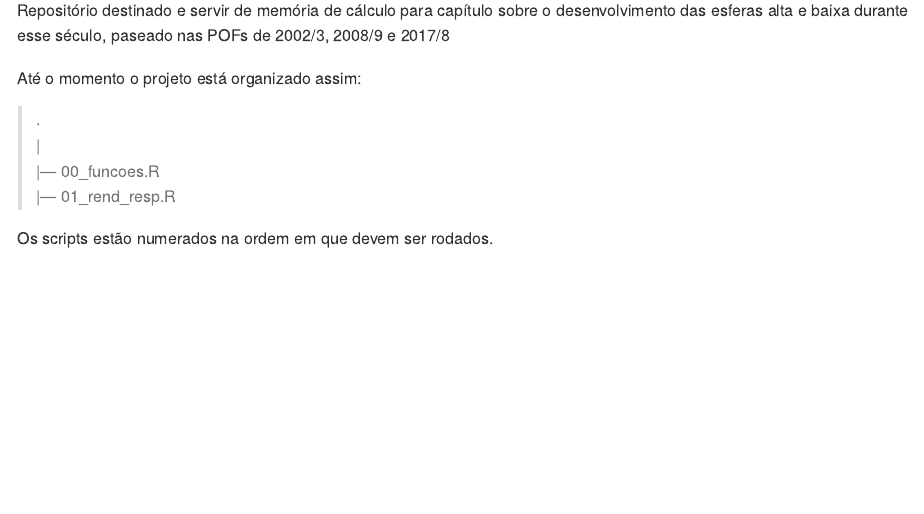
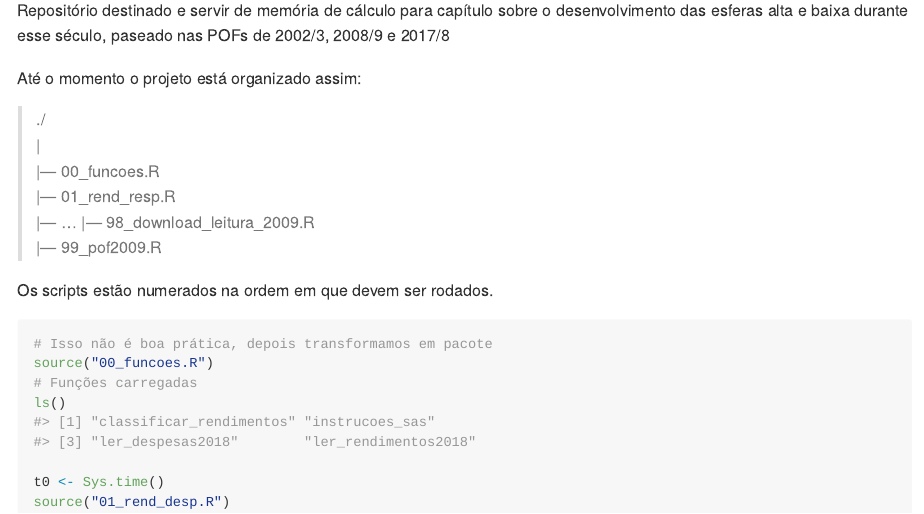
Before and after one commit to rodrigoesborges/esferas_de_consumo_br_pof, an R Markdown document (README.Rmd): the page in a window 1100 px wide, from 140 px down. The pictures show the output file README.md that the author committed with the source, drawn offline in the style of GitHub.

Commit message:
Atualização do reame

````diff
--- a/README.Rmd
+++ b/README.Rmd
@@ -24,10 +24,22 @@ paseado nas POFs de 2002/3, 2008/9 e 2017/8
 
 Até o momento o projeto está organizado assim:
 
-> .
+> ./
 |
 |--- 00_funcoes.R
 |--- 01_rend_resp.R
+|--- ...
+|--- 98_download_leitura_2009.R
+|--- 99_pof2009.R
 
 
 Os scripts estão numerados na ordem em que devem ser rodados.
+
+```{r}
+# Isso não é boa prática, depois transformamos em pacote
+source("00_funcoes.R")
+# Funções carregadas
+ls()
+
+t0 <- Sys.time()
+source("01_rend_desp.R")
````
Also changed, not shown: README.md, README.Rmd (8 more changed lines).
